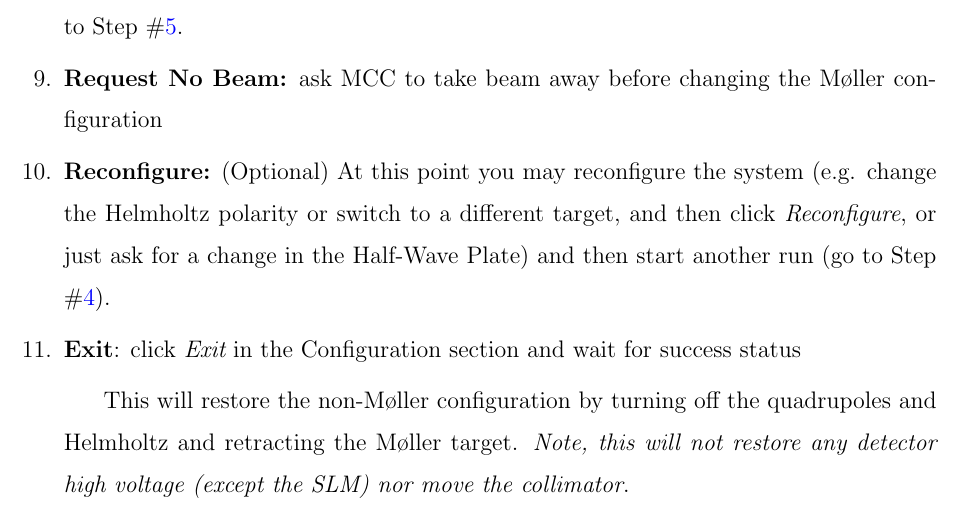
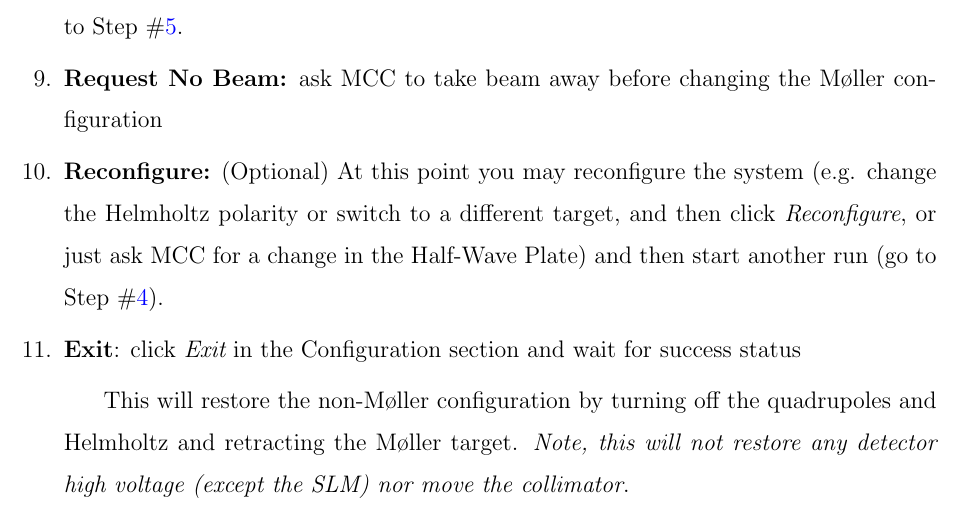
Before and after one commit to JeffersonLab/clas12-manuals, a LaTeX paper (controls/moller/clas12moller.tex): part of page 4 of 6, cut so that both start at the same text. Compiled offline with pdfLaTeX.

Commit message:
clarify asking MCC for HWP

```diff
--- a/controls/moller/clas12moller.tex
+++ b/controls/moller/clas12moller.tex
@@ -110,7 +110,7 @@ The procedure for the operator with the interface in Figure~\ref{fig:unconfig} c
     \subitem This will submit a standardized, searchable log entry to HBLOG with a table summarizing the results and an attached data file, and requires filling the Entry Makers and Comments fields.  {\em Note, if you want to log any screenshots associated with this M{\o}ller run, then you should navigate to this log entry and upload them as comments}.
     \subitem Note, at this point you can start another run with the same configuration by going to Step \#\ref{step:start}.
 \item {\bf Request No Beam:} ask MCC to take beam away before changing the M{\o}ller configuration
-\item {\bf Reconfigure:}  (Optional)  At this point you may reconfigure the system (e.g. change the Helmholtz polarity or switch to a different target, and then click {\em Reconfigure}, or just ask for a change in the Half-Wave Plate) and then start another run (go to Step \#\ref{step:beam}).
+\item {\bf Reconfigure:}  (Optional)  At this point you may reconfigure the system (e.g. change the Helmholtz polarity or switch to a different target, and then click {\em Reconfigure}, or just ask MCC for a change in the Half-Wave Plate) and then start another run (go to Step \#\ref{step:beam}).
 \item {\bf Exit}: click {\em Exit} in the Configuration section and wait for success status
     \subitem  This will restore the non-M{\o}ller configuration by turning off the quadrupoles and Helmholtz and retracting the M{\o}ller target.  {\em Note, this will not restore any detector high voltage (except the SLM) nor move the collimator}.
 \end{enumerate}
```
Also changed, not shown: controls/moller/clas12moller.pdf.
